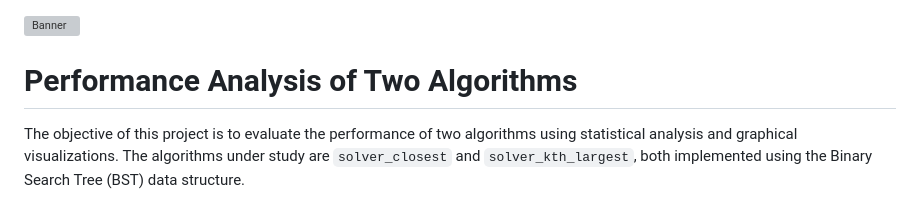
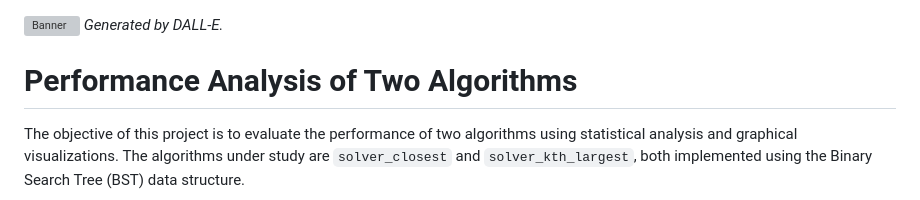
Before and after one commit to lucasfreirec/datastructure, a Markdown page: U2/U2T2/README.MD, the part around the change. Drawn GitHub-style; grey boxes are pictures that could not be loaded.

```diff
--- a/U2/U2T2/README.MD
+++ b/U2/U2T2/README.MD
@@ -1,4 +1,5 @@
 ![Banner](./images/banner.png)
+*Generated by DALL-E.*
 
 # Performance Analysis of Two Algorithms
 
```
